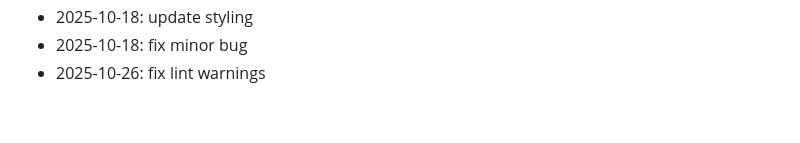
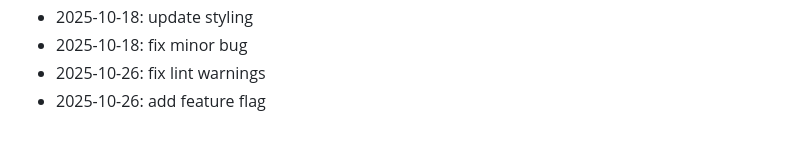
Before and after one commit to marinez01/dusk-raiders, a Markdown page: README.md, the part around the change. GitHub-like rendering.

Commit message:
add feature flag

```diff
--- a/README.md
+++ b/README.md
@@ -234,3 +234,4 @@ npx hardhat compile
 - 2025-10-18: update styling
 - 2025-10-18: fix minor bug
 - 2025-10-26: fix lint warnings
+- 2025-10-26: add feature flag
```
